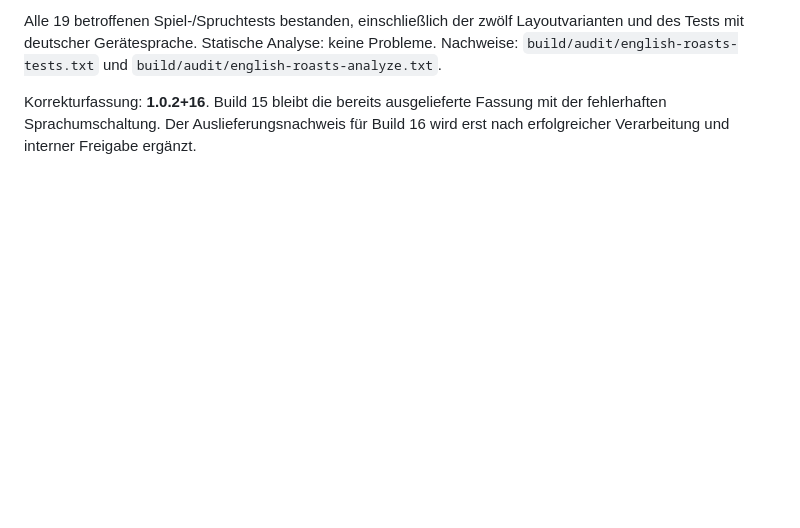
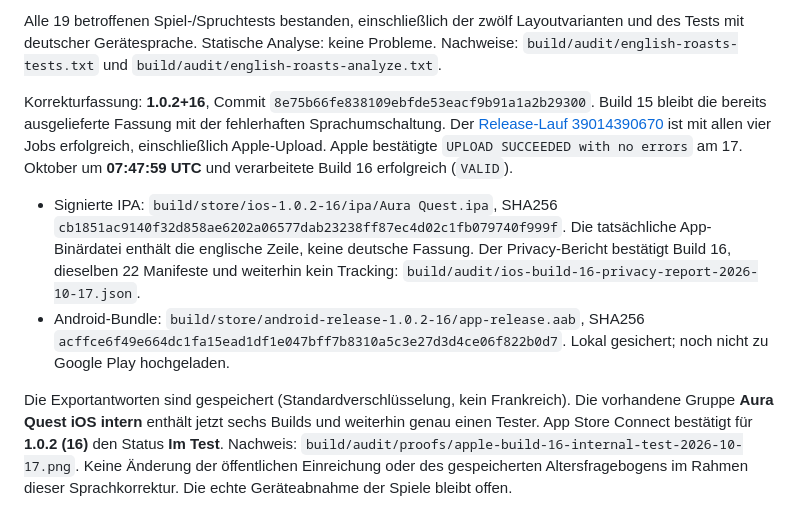
Before and after one commit to brenzelB/Aura100, a Markdown page: docs/2026-10-17-ego-duels.md, the part around the change. Rendered like a GitHub page; blank space fills up the shorter version.

Commit message:
docs: verify English-only TestFlight build 16

```diff
--- a/docs/2026-10-17-ego-duels.md
+++ b/docs/2026-10-17-ego-duels.md
@@ -131,6 +131,28 @@ Layoutvarianten und des Tests mit deutscher Gerätesprache. Statische Analyse:
 keine Probleme. Nachweise: `build/audit/english-roasts-tests.txt` und
 `build/audit/english-roasts-analyze.txt`.
 
-Korrekturfassung: **1.0.2+16**. Build 15 bleibt die bereits ausgelieferte
-Fassung mit der fehlerhaften Sprachumschaltung. Der Auslieferungsnachweis für
-Build 16 wird erst nach erfolgreicher Verarbeitung und interner Freigabe ergänzt.
+Korrekturfassung: **1.0.2+16**, Commit
+`8e75b66fe838109ebfde53eacf9b91a1a2b29300`. Build 15 bleibt die bereits
+ausgelieferte Fassung mit der fehlerhaften Sprachumschaltung.
+Der [Release-Lauf 39014390670](https://github.com/brenzelB/Aura100/actions/runs/39014390670)
+ist mit allen vier Jobs erfolgreich, einschließlich Apple-Upload.
+Apple bestätigte `UPLOAD SUCCEEDED with no errors` am 17. Oktober um
+**07:47:59 UTC** und verarbeitete Build 16 erfolgreich (`VALID`).
+
+- Signierte IPA: `build/store/ios-1.0.2-16/ipa/Aura Quest.ipa`, SHA256
+  `cb1851ac9140f32d858ae6202a06577dab23238ff87ec4d02c1fb079740f999f`.
+  Die tatsächliche App-Binärdatei enthält die englische Zeile, keine deutsche
+  Fassung. Der Privacy-Bericht bestätigt Build 16, dieselben 22 Manifeste und
+  weiterhin kein Tracking: `build/audit/ios-build-16-privacy-report-2026-10-17.json`.
+- Android-Bundle: `build/store/android-release-1.0.2-16/app-release.aab`, SHA256
+  `acffce6f49e664dc1fa15ead1df1e047bff7b8310a5c3e27d3d4ce06f822b0d7`.
+  Lokal gesichert; noch nicht zu Google Play hochgeladen.
+
+Die Exportantworten sind gespeichert (Standardverschlüsselung, kein Frankreich).
+Die vorhandene Gruppe **Aura Quest iOS intern** enthält jetzt sechs Builds und
+weiterhin genau einen Tester. App Store Connect bestätigt für **1.0.2 (16)**
+den Status **Im Test**. Nachweis:
+`build/audit/proofs/apple-build-16-internal-test-2026-10-17.png`.
+Keine Änderung der öffentlichen Einreichung oder des gespeicherten
+Altersfragebogens im Rahmen dieser Sprachkorrektur. Die echte Geräteabnahme
+der Spiele bleibt offen.
```
Also changed, not shown: deploy/store/APPLE_REVIEW_NOTES.md (+3 -1 lines).
